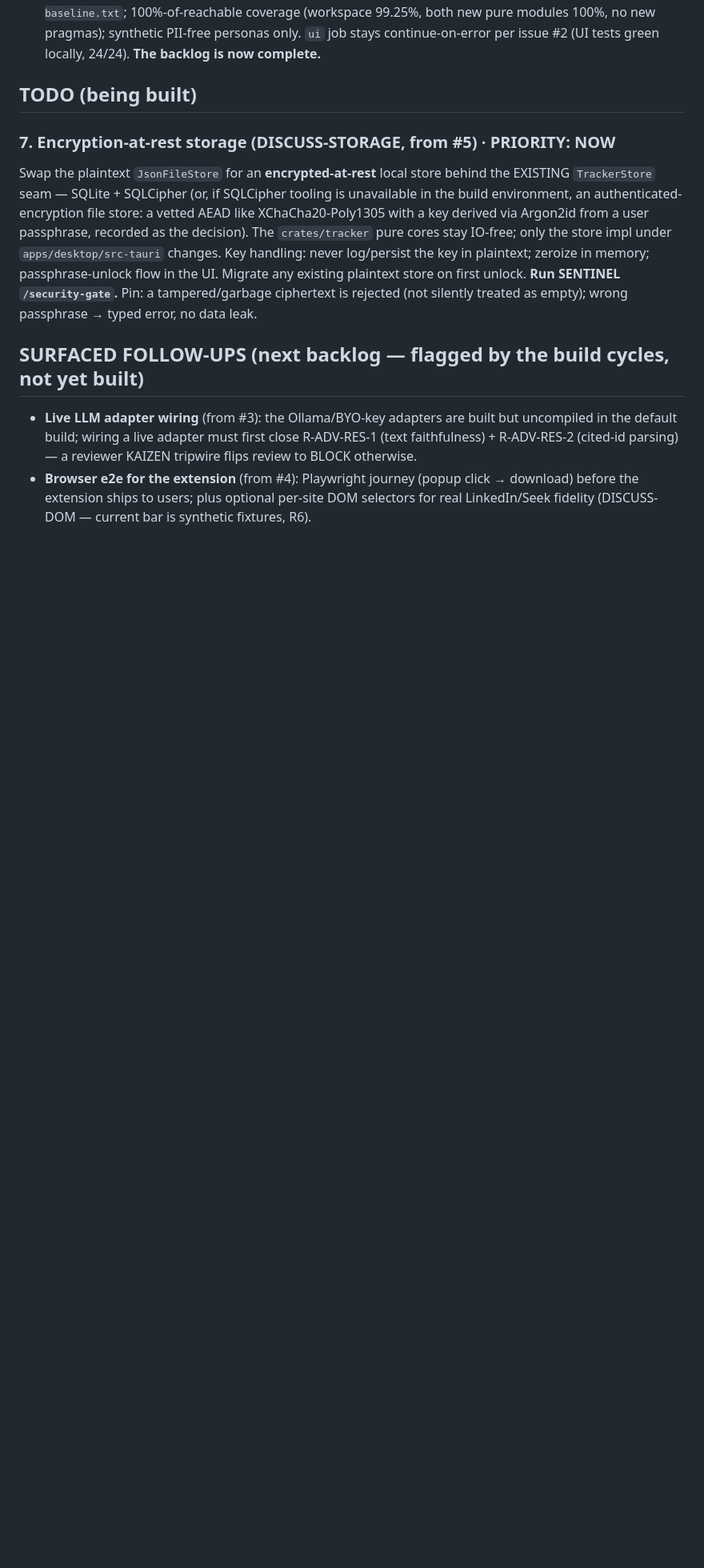
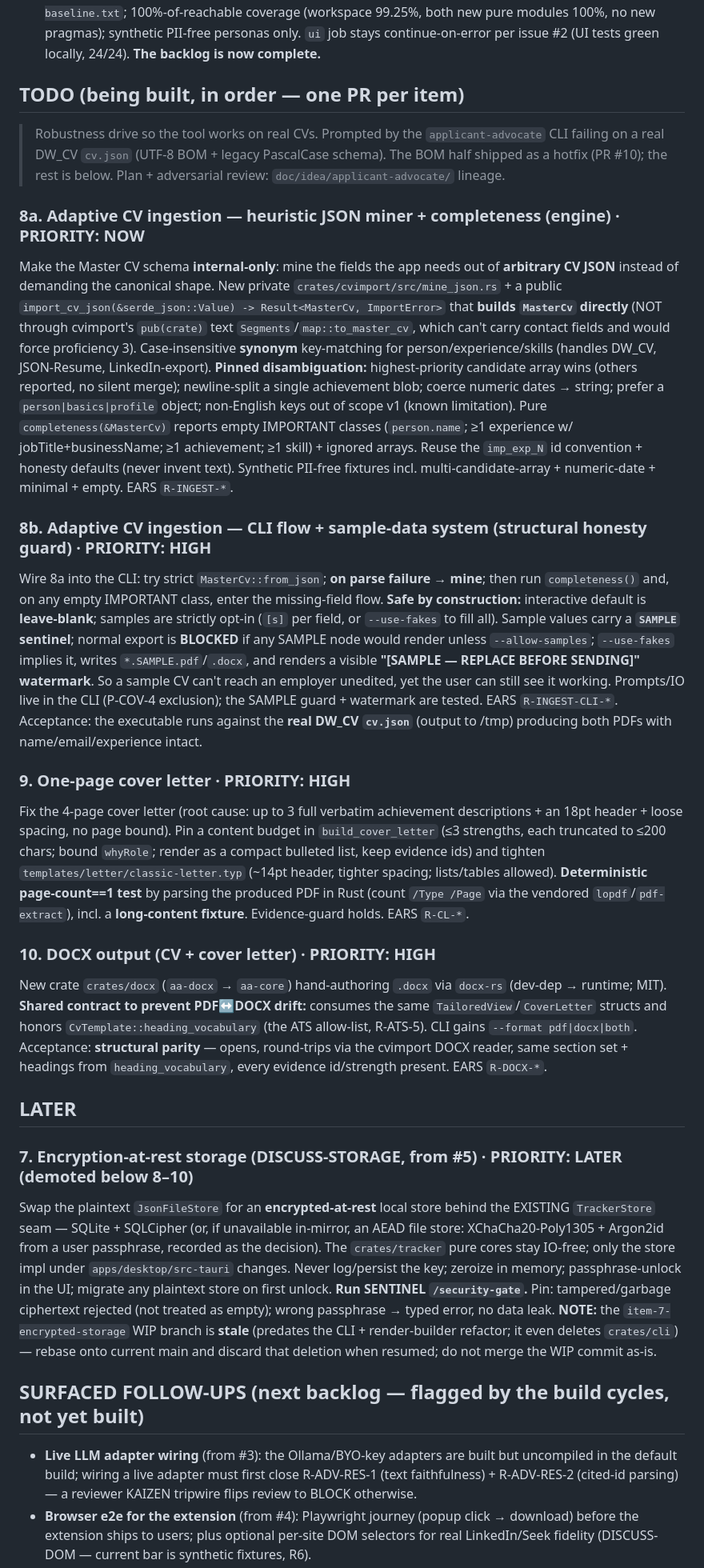
Before and after one commit to whatbirdisthat/job-hunter, a Markdown page: ROADMAP.md, the part around one of its changes. Shown at 80% size. GitHub-like rendering; blank space fills up the shorter version.

Commit message:
roadmap: capture items 8a/8b (adaptive ingestion), 9 (1-page letter), 10 (DOCX); demote item 7 (encryption) below them
Robustness drive prompted by the CLI failing on a real DW_CV cv.json. BOM half
shipped as PR #10; the adaptive miner + cover-letter + DOCX items are queued
(PRIORITY: NOW/HIGH), with the review-hardened design baked into each entry.
Item 7 (encryption) demoted to LATER; its WIP branch flagged stale.

Co-Authored-By: Claude Opus 4.8 <noreply@anthropic.com>

```diff
--- a/ROADMAP.md
+++ b/ROADMAP.md
@@ -122,17 +122,65 @@ Three deterministic capabilities (Typst templates + Rust core + React UI), all r
   new pure modules 100%, no new pragmas); synthetic PII-free personas only. `ui` job stays
   continue-on-error per issue #2 (UI tests green locally, 24/24). **The backlog is now complete.**
 
-## TODO (being built)
+## TODO (being built, in order — one PR per item)
 
-### 7. Encryption-at-rest storage (DISCUSS-STORAGE, from #5) · PRIORITY: NOW
+> Robustness drive so the tool works on real CVs. Prompted by the `applicant-advocate` CLI failing on
+> a real DW_CV `cv.json` (UTF-8 BOM + legacy PascalCase schema). The BOM half shipped as a hotfix
+> (PR #10); the rest is below. Plan + adversarial review: `doc/idea/applicant-advocate/` lineage.
+
+### 8a. Adaptive CV ingestion — heuristic JSON miner + completeness (engine) · PRIORITY: NOW
+Make the Master CV schema **internal-only**: mine the fields the app needs out of **arbitrary CV
+JSON** instead of demanding the canonical shape. New private `crates/cvimport/src/mine_json.rs` + a
+public `import_cv_json(&serde_json::Value) -> Result<MasterCv, ImportError>` that **builds `MasterCv`
+directly** (NOT through cvimport's `pub(crate)` text `Segments`/`map::to_master_cv`, which can't carry
+contact fields and would force proficiency 3). Case-insensitive **synonym** key-matching for
+person/experience/skills (handles DW_CV, JSON-Resume, LinkedIn-export). **Pinned disambiguation:**
+highest-priority candidate array wins (others reported, no silent merge); newline-split a single
+achievement blob; coerce numeric dates → string; prefer a `person|basics|profile` object; non-English
+keys out of scope v1 (known limitation). Pure `completeness(&MasterCv)` reports empty IMPORTANT classes
+(`person.name`; ≥1 experience w/ jobTitle+businessName; ≥1 achievement; ≥1 skill) + ignored arrays.
+Reuse the `imp_exp_N` id convention + honesty defaults (never invent text). Synthetic PII-free
+fixtures incl. multi-candidate-array + numeric-date + minimal + empty. EARS `R-INGEST-*`.
+
+### 8b. Adaptive CV ingestion — CLI flow + sample-data system (structural honesty guard) · PRIORITY: HIGH
+Wire 8a into the CLI: try strict `MasterCv::from_json`; **on parse failure → mine**; then run
+`completeness()` and, on any empty IMPORTANT class, enter the missing-field flow. **Safe by
+construction:** interactive default is **leave-blank**; samples are strictly opt-in (`[s]` per field,
+or `--use-fakes` to fill all). Sample values carry a **`SAMPLE` sentinel**; normal export is **BLOCKED**
+if any SAMPLE node would render unless `--allow-samples`; `--use-fakes` implies it, writes
+`*.SAMPLE.pdf`/`.docx`, and renders a visible **"[SAMPLE — REPLACE BEFORE SENDING]" watermark**. So a
+sample CV can't reach an employer unedited, yet the user can still see it working. Prompts/IO live in
+the CLI (P-COV-4 exclusion); the SAMPLE guard + watermark are tested. EARS `R-INGEST-CLI-*`.
+Acceptance: the executable runs against the **real DW_CV `cv.json`** (output to /tmp) producing both
+PDFs with name/email/experience intact.
+
+### 9. One-page cover letter · PRIORITY: HIGH
+Fix the 4-page cover letter (root cause: up to 3 full verbatim achievement descriptions + an 18pt
+header + loose spacing, no page bound). Pin a content budget in `build_cover_letter` (≤3 strengths,
+each truncated to ≤200 chars; bound `whyRole`; render as a compact bulleted list, keep evidence ids)
+and tighten `templates/letter/classic-letter.typ` (~14pt header, tighter spacing; lists/tables
+allowed). **Deterministic page-count==1 test** by parsing the produced PDF in Rust (count `/Type /Page`
+via the vendored `lopdf`/`pdf-extract`), incl. a **long-content fixture**. Evidence-guard holds. EARS `R-CL-*`.
+
+### 10. DOCX output (CV + cover letter) · PRIORITY: HIGH
+New crate `crates/docx` (`aa-docx` → `aa-core`) hand-authoring `.docx` via `docx-rs` (dev-dep → runtime;
+MIT). **Shared contract to prevent PDF↔DOCX drift:** consumes the same `TailoredView`/`CoverLetter`
+structs and honors `CvTemplate::heading_vocabulary` (the ATS allow-list, R-ATS-5). CLI gains
+`--format pdf|docx|both`. Acceptance: **structural parity** — opens, round-trips via the cvimport DOCX
+reader, same section set + headings from `heading_vocabulary`, every evidence id/strength present. EARS `R-DOCX-*`.
+
+## LATER
+
+### 7. Encryption-at-rest storage (DISCUSS-STORAGE, from #5) · PRIORITY: LATER (demoted below 8–10)
 Swap the plaintext `JsonFileStore` for an **encrypted-at-rest** local store behind the EXISTING
-`TrackerStore` seam — SQLite + SQLCipher (or, if SQLCipher tooling is unavailable in the build
-environment, an authenticated-encryption file store: a vetted AEAD like XChaCha20-Poly1305 with a
-key derived via Argon2id from a user passphrase, recorded as the decision). The `crates/tracker` pure
-cores stay IO-free; only the store impl under `apps/desktop/src-tauri` changes. Key handling: never
-log/persist the key in plaintext; zeroize in memory; passphrase-unlock flow in the UI. Migrate any
-existing plaintext store on first unlock. **Run SENTINEL `/security-gate`.** Pin: a tampered/garbage
-ciphertext is rejected (not silently treated as empty); wrong passphrase → typed error, no data leak.
+`TrackerStore` seam — SQLite + SQLCipher (or, if unavailable in-mirror, an AEAD file store:
+XChaCha20-Poly1305 + Argon2id from a user passphrase, recorded as the decision). The `crates/tracker`
+pure cores stay IO-free; only the store impl under `apps/desktop/src-tauri` changes. Never log/persist
+the key; zeroize in memory; passphrase-unlock in the UI; migrate any plaintext store on first unlock.
+**Run SENTINEL `/security-gate`.** Pin: tampered/garbage ciphertext rejected (not treated as empty);
+wrong passphrase → typed error, no data leak. **NOTE:** the `item-7-encrypted-storage` WIP branch is
+**stale** (predates the CLI + render-builder refactor; it even deletes `crates/cli`) — rebase onto
+current main and discard that deletion when resumed; do not merge the WIP commit as-is.
 
 ## SURFACED FOLLOW-UPS (next backlog — flagged by the build cycles, not yet built)
 - **Live LLM adapter wiring** (from #3): the Ollama/BYO-key adapters are built but uncompiled in the
```
Also changed, not shown: other parts of ROADMAP.md (+3 -2 lines).
